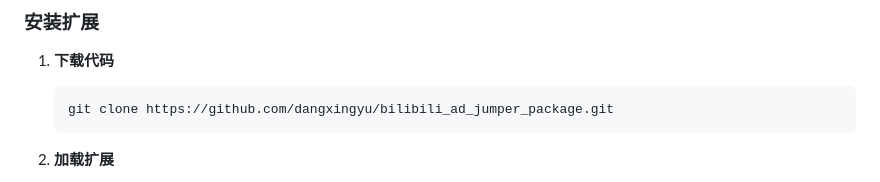
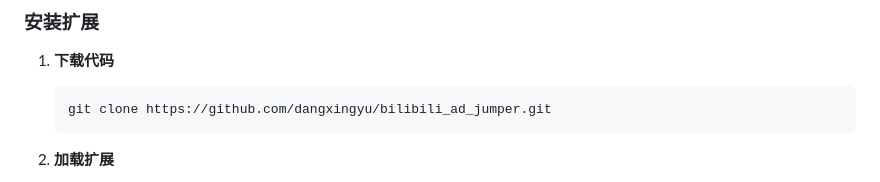
Before and after one commit to dangxingyu/bilibili_ad_jumper, a Markdown page: README.md, the part around one of its changes. Rendered like a GitHub page.

````diff
--- a/README.md
+++ b/README.md
@@ -89,7 +89,7 @@
 
 1. **下载代码**
    ```bash
-   git clone https://github.com/dangxingyu/bilibili_ad_jumper_package.git
+   git clone https://github.com/dangxingyu/bilibili_ad_jumper.git
    ```
 
 2. **加载扩展**
````
Also changed, not shown: other parts of README.md (+3 -3 lines).
